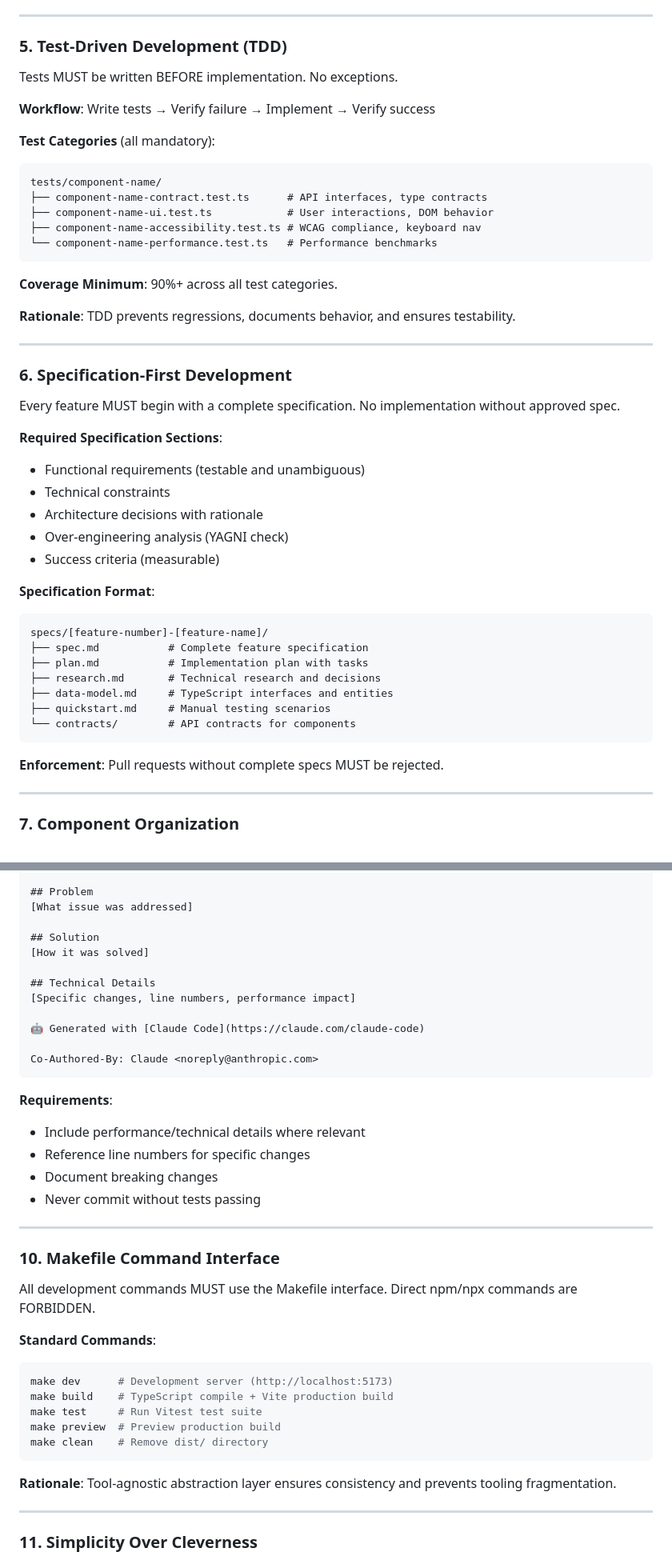
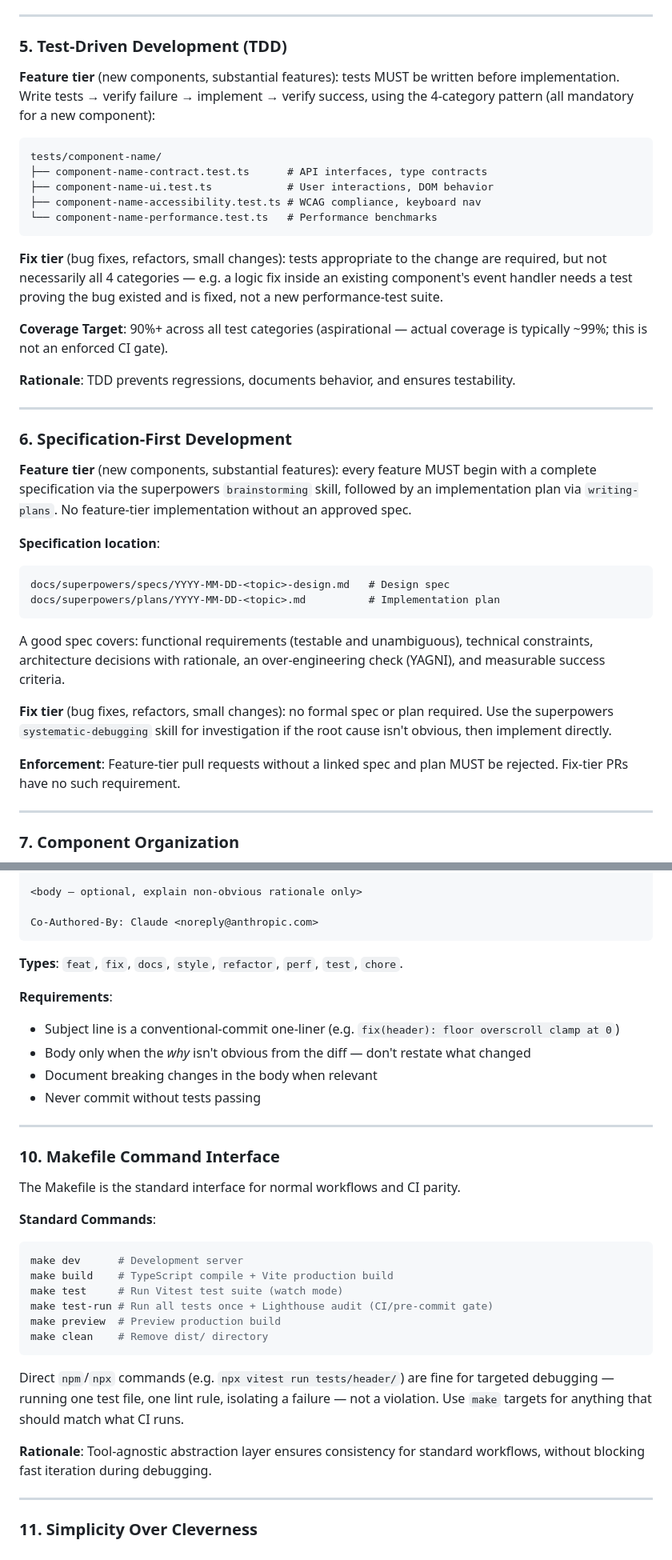
Before and after one commit to richardkdrew/richarddrew.photography, a Markdown page: docs/CONSTITUTION.md, 2 parts joined by grey strips. Shown at 80% size. GitHub-like rendering.

````diff
--- a/docs/CONSTITUTION.md
+++ b/docs/CONSTITUTION.md
@@ -104,11 +111,7 @@ WCAG AA compliance is the minimum standard (AAA where feasible). All interactive
 
 ### 5. Test-Driven Development (TDD)
 
-Tests MUST be written BEFORE implementation. No exceptions.
-
-**Workflow**: Write tests → Verify failure → Implement → Verify success
-
-**Test Categories** (all mandatory):
+**Feature tier** (new components, substantial features): tests MUST be written before implementation. Write tests → verify failure → implement → verify success, using the 4-category pattern (all mandatory for a new component):
 
 ```
 tests/component-name/
@@ -118,7 +121,9 @@ tests/component-name/
 └── component-name-performance.test.ts   # Performance benchmarks
 ```
 
-**Coverage Minimum**: 90%+ across all test categories.
+**Fix tier** (bug fixes, refactors, small changes): tests appropriate to the change are required, but not necessarily all 4 categories — e.g. a logic fix inside an existing component's event handler needs a test proving the bug existed and is fixed, not a new performance-test suite.
+
+**Coverage Target**: 90%+ across all test categories (aspirational — actual coverage is typically ~99%; this is not an enforced CI gate).
 
 **Rationale**: TDD prevents regressions, documents behavior, and ensures testability.
 
@@ -126,29 +131,20 @@ tests/component-name/
 
 ### 6. Specification-First Development
 
-Every feature MUST begin with a complete specification. No implementation without approved spec.
+**Feature tier** (new components, substantial features): every feature MUST begin with a complete specification via the superpowers `brainstorming` skill, followed by an implementation plan via `writing-plans`. No feature-tier implementation without an approved spec.
 
-**Required Specification Sections**:
-
-- Functional requirements (testable and unambiguous)
-- Technical constraints
-- Architecture decisions with rationale
-- Over-engineering analysis (YAGNI check)
-- Success criteria (measurable)
-
-**Specification Format**:
+**Specification location**:
 
 ```
-specs/[feature-number]-[feature-name]/
-├── spec.md           # Complete feature specification
-├── plan.md           # Implementation plan with tasks
-├── research.md       # Technical research and decisions
-├── data-model.md     # TypeScript interfaces and entities
-├── quickstart.md     # Manual testing scenarios
-└── contracts/        # API contracts for components
+docs/superpowers/specs/YYYY-MM-DD-<topic>-design.md   # Design spec
+docs/superpowers/plans/YYYY-MM-DD-<topic>.md          # Implementation plan
 ```
 
-**Enforcement**: Pull requests without complete specs MUST be rejected.
+A good spec covers: functional requirements (testable and unambiguous), technical constraints, architecture decisions with rationale, an over-engineering check (YAGNI), and measurable success criteria.
+
+**Fix tier** (bug fixes, refactors, small changes): no formal spec or plan required. Use the superpowers `systematic-debugging` skill for investigation if the root cause isn't obvious, then implement directly.
+
+**Enforcement**: Feature-tier pull requests without a linked spec and plan MUST be rejected. Fix-tier PRs have no such requirement.
 
 ---
 
@@ -201,42 +197,38 @@ Commit messages MUST be descriptive and follow the standard format.
 
-## Problem
-[What issue was addressed]
-
-## Solution
-[How it was solved]
-
-## Technical Details
-[Specific changes, line numbers, performance impact]
-
-🤖 Generated with [Claude Code](https://claude.com/claude-code)
+<body — optional, explain non-obvious rationale only>
 
 Co-Authored-By: Claude <noreply@anthropic.com>
 ```
 
+**Types**: `feat`, `fix`, `docs`, `style`, `refactor`, `perf`, `test`, `chore`.
+
 **Requirements**:
 
-- Include performance/technical details where relevant
-- Reference line numbers for specific changes
-- Document breaking changes
+- Subject line is a conventional-commit one-liner (e.g. `fix(header): floor overscroll clamp at 0`)
+- Body only when the *why* isn't obvious from the diff — don't restate what changed
+- Document breaking changes in the body when relevant
 - Never commit without tests passing
 
 ---
 
 ### 10. Makefile Command Interface
 
-All development commands MUST use the Makefile interface. Direct npm/npx commands are FORBIDDEN.
+The Makefile is the standard interface for normal workflows and CI parity.
 
 **Standard Commands**:
 
 ```makefile
-make dev      # Development server (http://localhost:5173)
+make dev      # Development server
 make build    # TypeScript compile + Vite production build
-make test     # Run Vitest test suite
+make test     # Run Vitest test suite (watch mode)
+make test-run # Run all tests once + Lighthouse audit (CI/pre-commit gate)
 make preview  # Preview production build
 make clean    # Remove dist/ directory
 ```
 
-**Rationale**: Tool-agnostic abstraction layer ensures consistency and prevents tooling fragmentation.
+Direct `npm`/`npx` commands (e.g. `npx vitest run tests/header/`) are fine for targeted debugging — running one test file, one lint rule, isolating a failure — not a violation. Use `make` targets for anything that should match what CI runs.
+
+**Rationale**: Tool-agnostic abstraction layer ensures consistency for standard workflows, without blocking fast iteration during debugging.
 
 ---
 
````
Also changed, not shown: other parts of docs/CONSTITUTION.md (+68 -163 lines).
